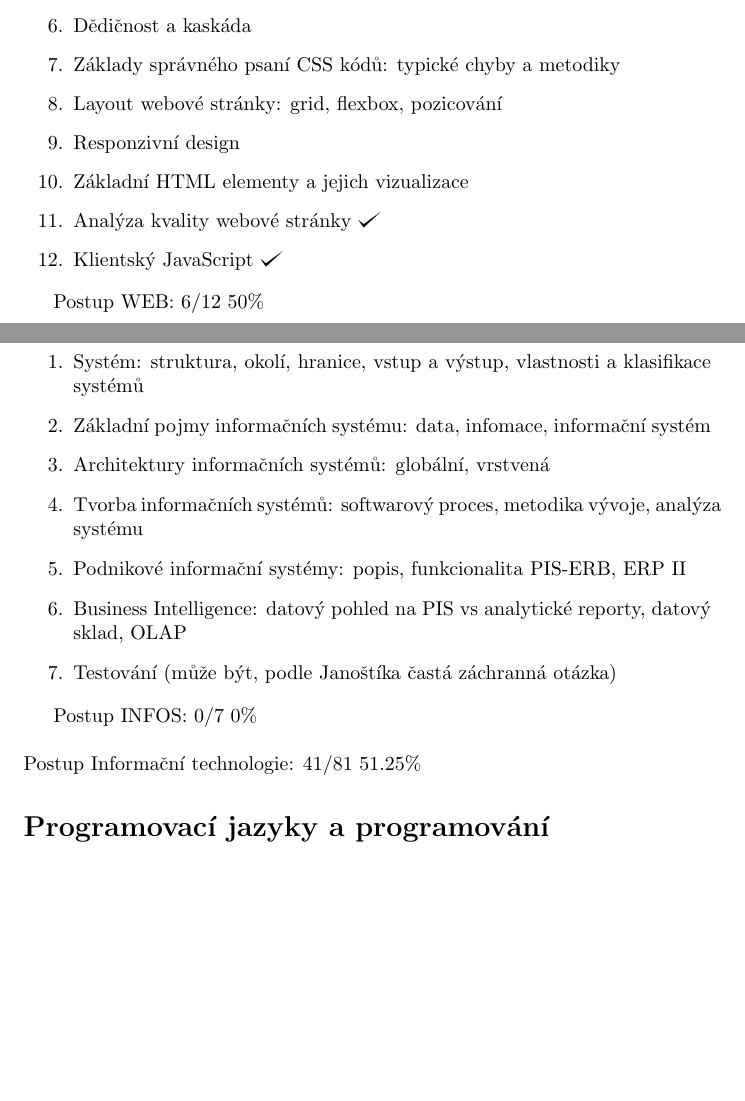
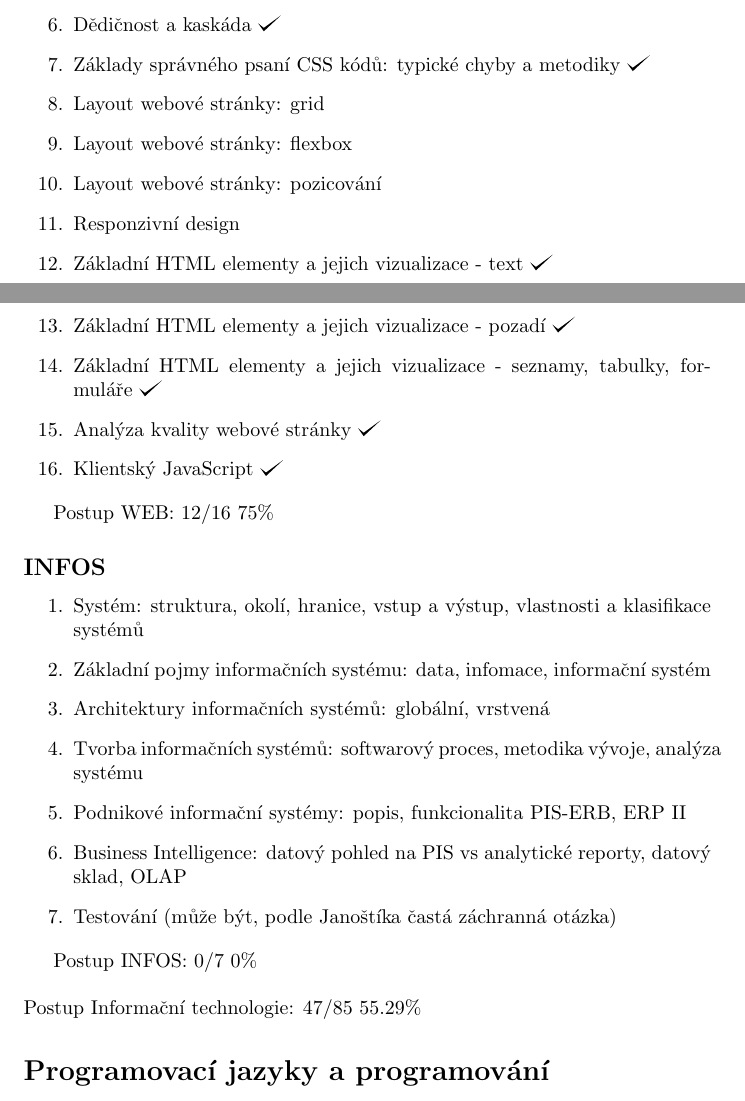
Before and after one commit to hradma10/6.semestr, a LaTeX document (Státnice/Postup státnice/postup.tex): two parts of pages 6 and 7 of 9, joined at a grey line, cut so that both start at the same text, the shorter picture padded with empty space. Compiled offline with pdfLaTeX.

Commit message:
6.semestr backup v21

```diff
--- a/Státnice/Postup státnice/postup.tex
+++ b/Státnice/Postup státnice/postup.tex
@@ -217,17 +217,21 @@
 		\item Syntaxe a sémantika HTML \checkmark
 		\item Syntaxe a sémantika CSS \checkmark
 		\item HTML struktura webové stránky \checkmark
-		\item Box model
-		\item Dědičnost a kaskáda
-		\item Základy správného psaní CSS kódů: typické chyby a metodiky
-		\item Layout webové stránky: grid, flexbox, pozicování
+		\item Box model \checkmark
+		\item Dědičnost a kaskáda \checkmark
+		\item Základy správného psaní CSS kódů: typické chyby a metodiky \checkmark
+		\item Layout webové stránky: grid
+		\item Layout webové stránky: flexbox
+		\item Layout webové stránky: pozicování
 		\item Responzivní design
-		\item Základní HTML elementy a jejich vizualizace
+		\item Základní HTML elementy a jejich vizualizace - text \checkmark
+		\item Základní HTML elementy a jejich vizualizace - pozadí \checkmark
+		\item Základní HTML elementy a jejich vizualizace - seznamy, tabulky, formuláře \checkmark
 		\item Analýza kvality webové stránky \checkmark
 		\item Klientský JavaScript \checkmark
 	\end{enumerate}
 
-	Postup WEB: 6/12 50\%
+	Postup WEB: 12/16 75\%
 
 	\subsection*{INFOS}
 
@@ -244,7 +248,7 @@
 	Postup INFOS: 0/7 0\%
 	\newline
 	\newline
-	Postup Informační technologie: 41/81 51.25\%
+	Postup Informační technologie: 47/85 55.29\%
 
 
 	\section*{Programovací jazyky a programování}
```
Also changed, not shown: Státnice/Postup státnice/postup.tex (2 more changed lines).
